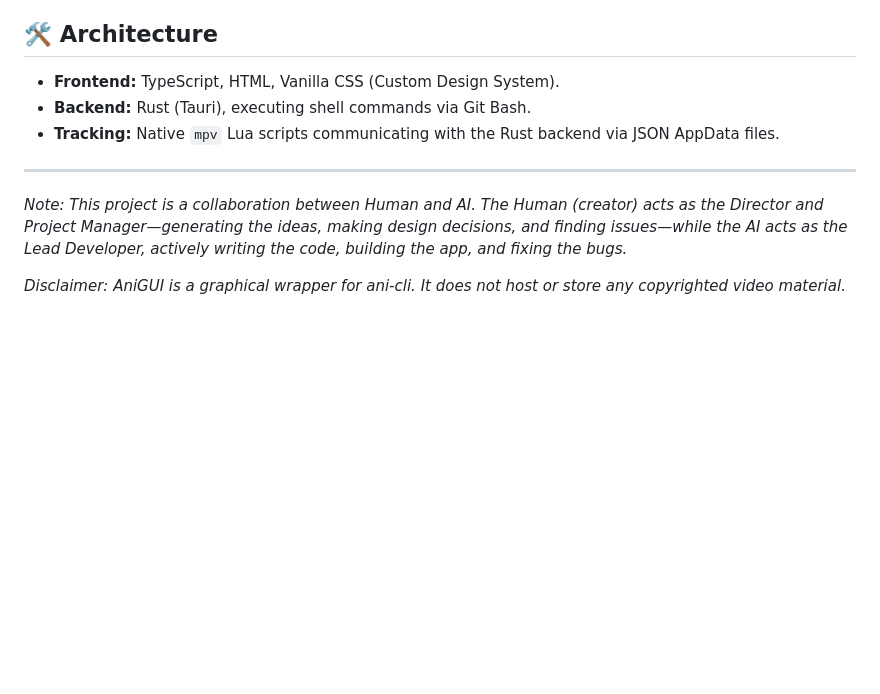
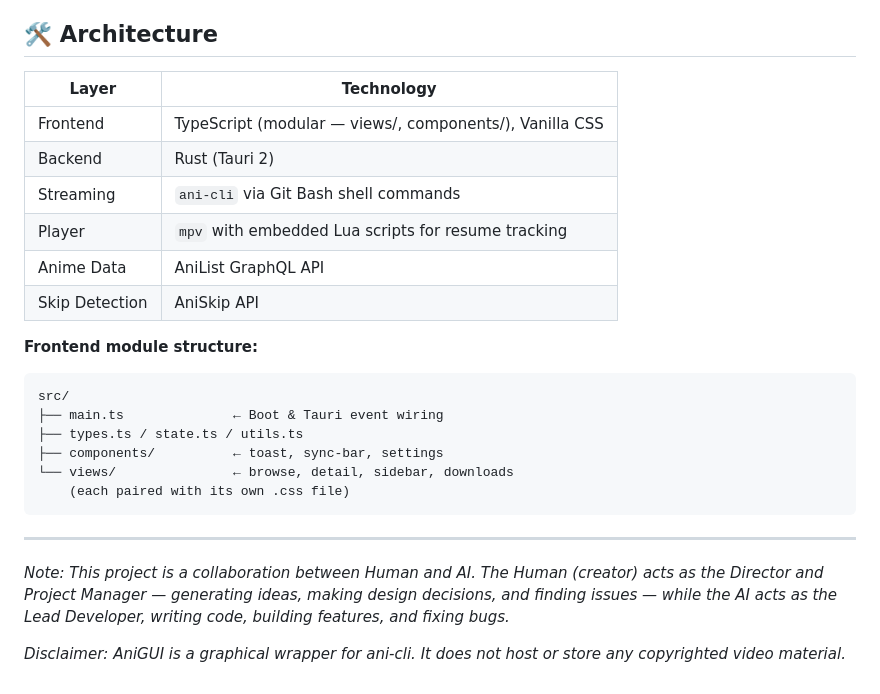
Before and after one commit to fbgs006/ani-gui, a Markdown page: README.md, the part around one of its changes. Rendered like a GitHub page; blank space fills up the shorter version.

````diff
--- a/README.md
+++ b/README.md
@@ -60,11 +67,27 @@ Once you launch AniGUI for the first time, click the **Settings ⚙️** icon in
 
 ## 🛠️ Architecture
-- **Frontend:** TypeScript, HTML, Vanilla CSS (Custom Design System).
-- **Backend:** Rust (Tauri), executing shell commands via Git Bash.
-- **Tracking:** Native `mpv` Lua scripts communicating with the Rust backend via JSON AppData files.
+
+| Layer | Technology |
+|---|---|
+| Frontend | TypeScript (modular — views/, components/), Vanilla CSS |
+| Backend | Rust (Tauri 2) |
+| Streaming | `ani-cli` via Git Bash shell commands |
+| Player | `mpv` with embedded Lua scripts for resume tracking |
+| Anime Data | AniList GraphQL API |
+| Skip Detection | AniSkip API |
+
+**Frontend module structure:**
+```
+src/
+├── main.ts              ← Boot & Tauri event wiring
+├── types.ts / state.ts / utils.ts
+├── components/          ← toast, sync-bar, settings
+└── views/               ← browse, detail, sidebar, downloads
+    (each paired with its own .css file)
+```
 
 ---
 
-*Note: This project is a collaboration between Human and AI. The Human (creator) acts as the Director and Project Manager—generating the ideas, making design decisions, and finding issues—while the AI acts as the Lead Developer, actively writing the code, building the app, and fixing the bugs.*
+*Note: This project is a collaboration between Human and AI. The Human (creator) acts as the Director and Project Manager — generating ideas, making design decisions, and finding issues — while the AI acts as the Lead Developer, writing code, building features, and fixing bugs.*
 
 *Disclaimer: AniGUI is a graphical wrapper for ani-cli. It does not host or store any copyrighted video material.*
````
Also changed, not shown: other parts of README.md (+44 -37 lines).
